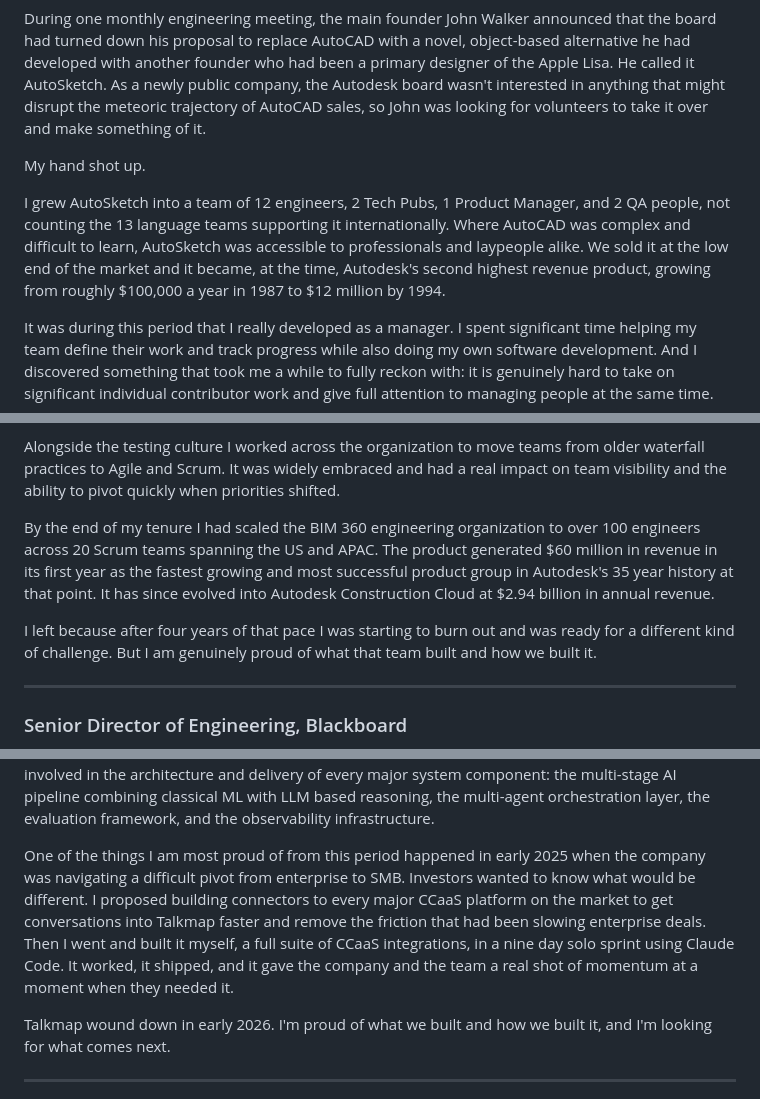
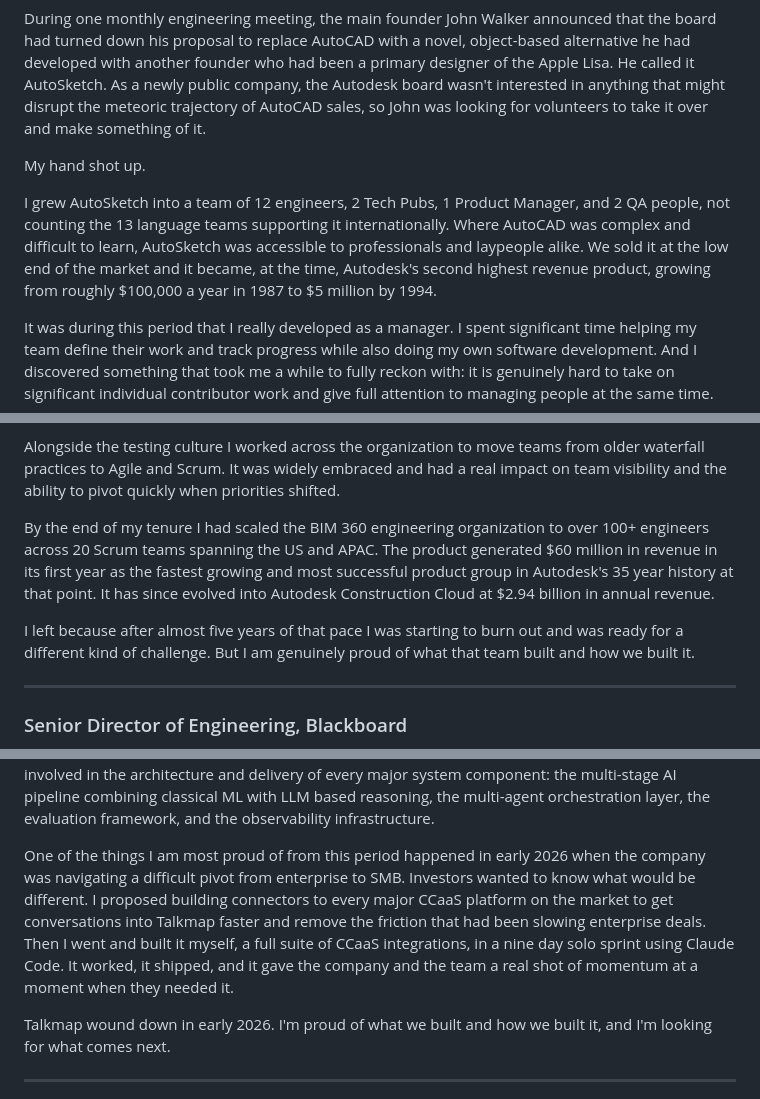
Before and after one commit to jsmall1234/jsmall1234.github.io, a Markdown page: index.md, 3 parts joined by grey strips. Rendered like a GitHub page.

Commit message:
Update index.md
Corrected changes:
- After almost 5 years not 4 at Autodesk
- Most successful "SaaS" products (??) might be of all time give when it started
- Roughly 100"+" (I think I was over 120)
- $5M not $12M for AutoSketch ARR
- My vibe coding contrib was early 2026 not 2025

```diff
--- a/index.md
+++ b/index.md
@@ -47,7 +47,7 @@ During one monthly engineering meeting, the main founder John Walker announced t
 
 My hand shot up.
 
-I grew AutoSketch into a team of 12 engineers, 2 Tech Pubs, 1 Product Manager, and 2 QA people, not counting the 13 language teams supporting it internationally. Where AutoCAD was complex and difficult to learn, AutoSketch was accessible to professionals and laypeople alike. We sold it at the low end of the market and it became, at the time, Autodesk's second highest revenue product, growing from roughly $100,000 a year in 1987 to $12 million by 1994.
+I grew AutoSketch into a team of 12 engineers, 2 Tech Pubs, 1 Product Manager, and 2 QA people, not counting the 13 language teams supporting it internationally. Where AutoCAD was complex and difficult to learn, AutoSketch was accessible to professionals and laypeople alike. We sold it at the low end of the market and it became, at the time, Autodesk's second highest revenue product, growing from roughly $100,000 a year in 1987 to $5 million by 1994.
 
 It was during this period that I really developed as a manager. I spent significant time helping my team define their work and track progress while also doing my own software development. And I discovered something that took me a while to fully reckon with: it is genuinely hard to take on significant individual contributor work and give full attention to managing people at the same time.
 
@@ -154,9 +154,9 @@ The answer I kept coming back to was culture and practice. From the outset I est
 
 Alongside the testing culture I worked across the organization to move teams from older waterfall practices to Agile and Scrum. It was widely embraced and had a real impact on team visibility and the ability to pivot quickly when priorities shifted.
 
-By the end of my tenure I had scaled the BIM 360 engineering organization to over 100 engineers across 20 Scrum teams spanning the US and APAC. The product generated $60 million in revenue in its first year as the fastest growing and most successful product group in Autodesk's 35 year history at that point. It has since evolved into Autodesk Construction Cloud at $2.94 billion in annual revenue.
+By the end of my tenure I had scaled the BIM 360 engineering organization to over 100+ engineers across 20 Scrum teams spanning the US and APAC. The product generated $60 million in revenue in its first year as the fastest growing and most successful product group in Autodesk's 35 year history at that point. It has since evolved into Autodesk Construction Cloud at $2.94 billion in annual revenue.
 
-I left because after four years of that pace I was starting to burn out and was ready for a different kind of challenge. But I am genuinely proud of what that team built and how we built it.
+I left because after almost five years of that pace I was starting to burn out and was ready for a different kind of challenge. But I am genuinely proud of what that team built and how we built it.
 
 ---
 
@@ -211,7 +211,7 @@ Our first official proof of concept with a major payment corporation in early 20
 
 Over seven years we built Talkdiscovery into a production enterprise platform that processed millions of conversations for clients in telecom and financial services including AT&T, running on a 15 microservice architecture on AWS with 99.9% SLA and SOC 2 Type II compliance. I drove much of the product design myself, prototyping in Snagit and authoring all feature specifications, and I was deeply involved in the architecture and delivery of every major system component: the multi-stage AI pipeline combining classical ML with LLM based reasoning, the multi-agent orchestration layer, the evaluation framework, and the observability infrastructure.
 
-One of the things I am most proud of from this period happened in early 2025 when the company was navigating a difficult pivot from enterprise to SMB. Investors wanted to know what would be different. I proposed building connectors to every major CCaaS platform on the market to get conversations into Talkmap faster and remove the friction that had been slowing enterprise deals. Then I went and built it myself, a full suite of CCaaS integrations, in a nine day solo sprint using Claude Code. It worked, it shipped, and it gave the company and the team a real shot of momentum at a moment when they needed it.
+One of the things I am most proud of from this period happened in early 2026 when the company was navigating a difficult pivot from enterprise to SMB. Investors wanted to know what would be different. I proposed building connectors to every major CCaaS platform on the market to get conversations into Talkmap faster and remove the friction that had been slowing enterprise deals. Then I went and built it myself, a full suite of CCaaS integrations, in a nine day solo sprint using Claude Code. It worked, it shipped, and it gave the company and the team a real shot of momentum at a moment when they needed it.
 
 Talkmap wound down in early 2026. I'm proud of what we built and how we built it, and I'm looking for what comes next.
 
```
